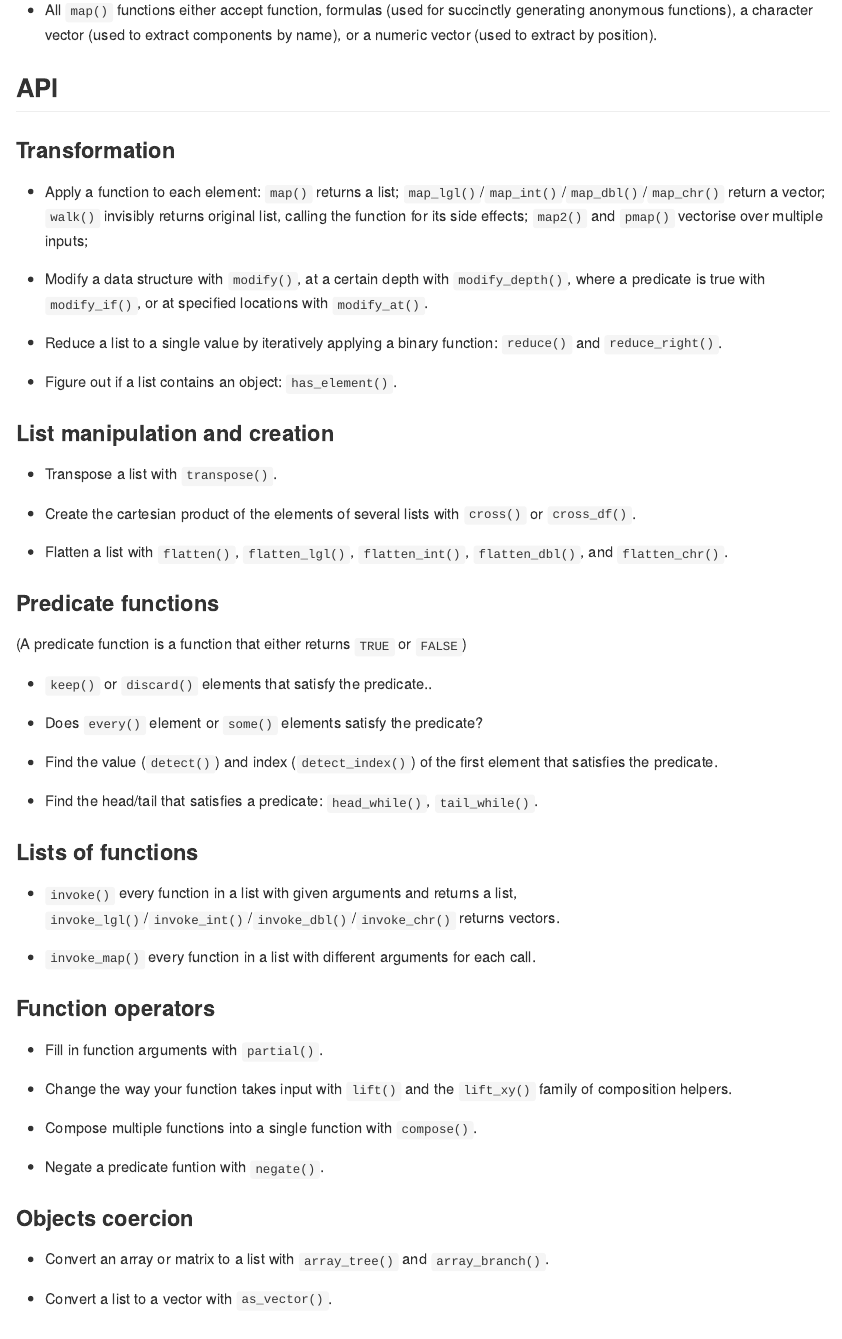
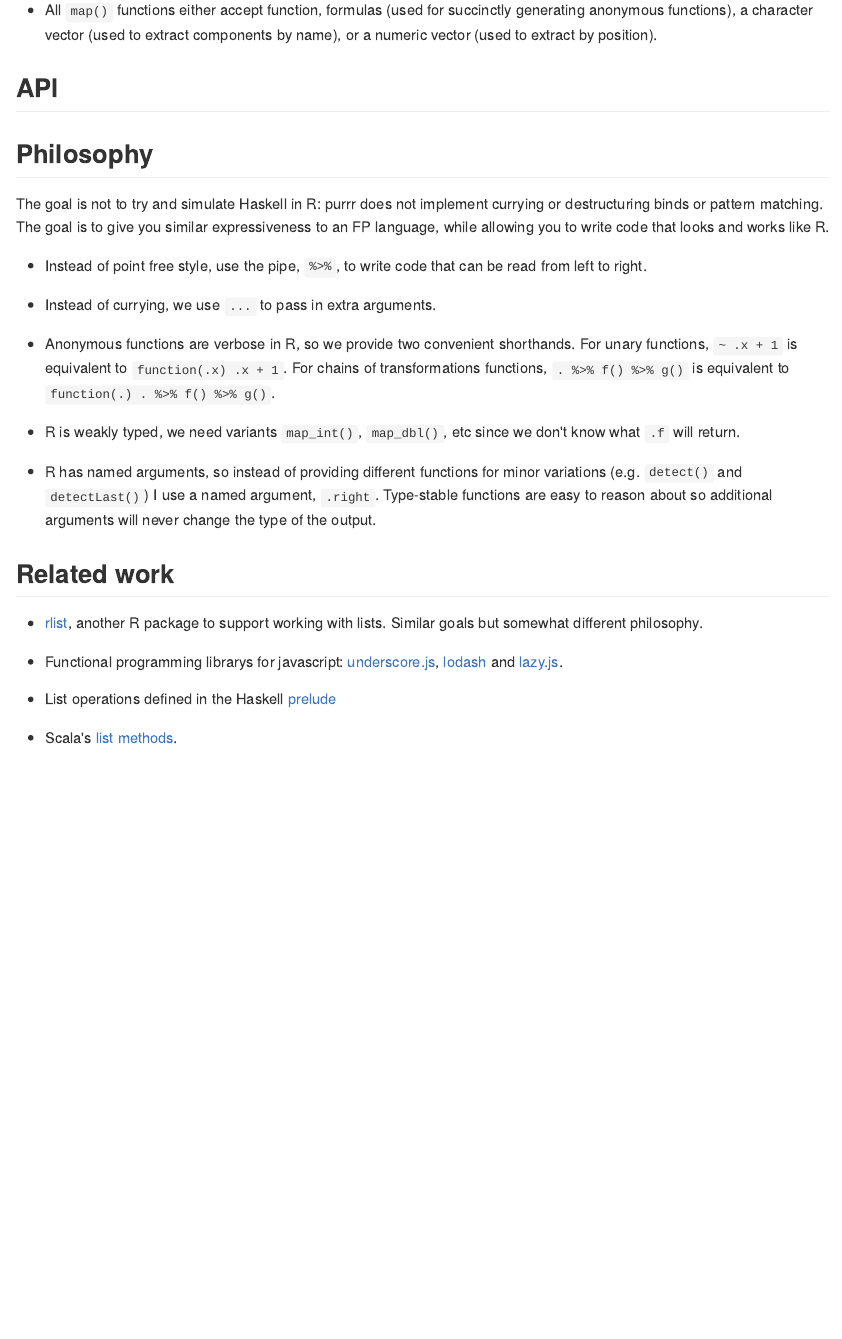
Before and after one commit to tidyverse/purrr, an R Markdown document (README.Rmd): the page in a window 1100 px wide, from 1110 px down. The pictures show the output file README.md that the author committed with the source, drawn offline in the style of GitHub; badge pictures from the web are left out.

Commit message:
Improve function index

```diff
--- a/README.Rmd
+++ b/README.Rmd
@@ -64,72 +64,6 @@ This example illustrates some of the advantages of purrr functions over the equi
 
 ## API
 
-### Transformation
-
-* Apply a function to each element: `map()` returns a list;
-  `map_lgl()`/`map_int()`/`map_dbl()`/`map_chr()` return a vector;
-  `walk()` invisibly returns original list, calling the function for its side
-  effects; `map2()` and `pmap()` vectorise over multiple inputs;
-
-* Modify a data structure with `modify()`, at a certain depth with
-  `modify_depth()`, where a predicate is true with `modify_if()`,
-  or at specified locations with `modify_at()`.
-
-* Reduce a list to a single value by iteratively applying a binary
-  function: `reduce()` and `reduce_right()`.
-
-* Figure out if a list contains an object: `has_element()`.
-
-### List manipulation and creation
-
-* Transpose a list with `transpose()`.
-
-* Create the cartesian product of the elements of several lists with
-  `cross()` or `cross_df()`.
-
-* Flatten a list with `flatten()`, `flatten_lgl()`, `flatten_int()`,
-  `flatten_dbl()`, and `flatten_chr()`.
-
-### Predicate functions
-
-(A predicate function is a function that either returns `TRUE` or `FALSE`)
-
-* `keep()` or `discard()` elements that satisfy the predicate..
-
-* Does `every()` element or `some()` elements satisfy the predicate?
-
-* Find the value (`detect()`) and index (`detect_index()`) of the first element
-  that satisfies the predicate.
-
-* Find the head/tail that satisfies a predicate: `head_while()`, `tail_while()`.
-
-### Lists of functions
-
-* `invoke()` every function in a list with given arguments and returns
-  a list, `invoke_lgl()`/`invoke_int()`/`invoke_dbl()`/`invoke_chr()` returns
-  vectors.
-
-* `invoke_map()` every function in a list with different arguments for each
-  call.
-
-### Function operators
-
-* Fill in function arguments with `partial()`.
-
-* Change the way your function takes input with `lift()` and the
-  `lift_xy()` family of composition helpers.
-
-* Compose multiple functions into a single function with `compose()`.
-
-* Negate a predicate funtion with `negate()`.
-
-### Objects coercion
-
-* Convert an array or matrix to a list with `array_tree()` and
-  `array_branch()`.
-
-* Convert a list to a vector with `as_vector()`.
-
 ## Philosophy
 
 The goal is not to try and simulate Haskell in R: purrr does not implement currying or destructuring binds or pattern matching. The goal is to give you similar expressiveness to an FP language, while allowing you to write code that looks and works like R.
```
Also changed, not shown: R/along.R (+1 -0 lines), R/when.R (+1 -1 lines), _pkgdown.yml (+51 -0 lines), README.md, 10 other files.
